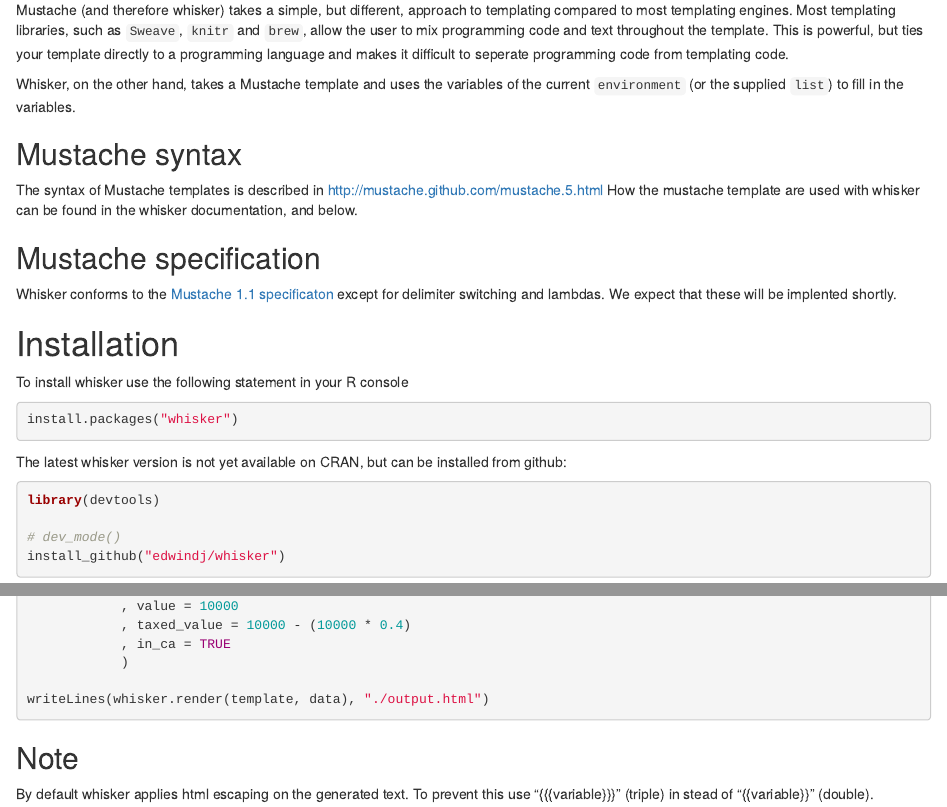
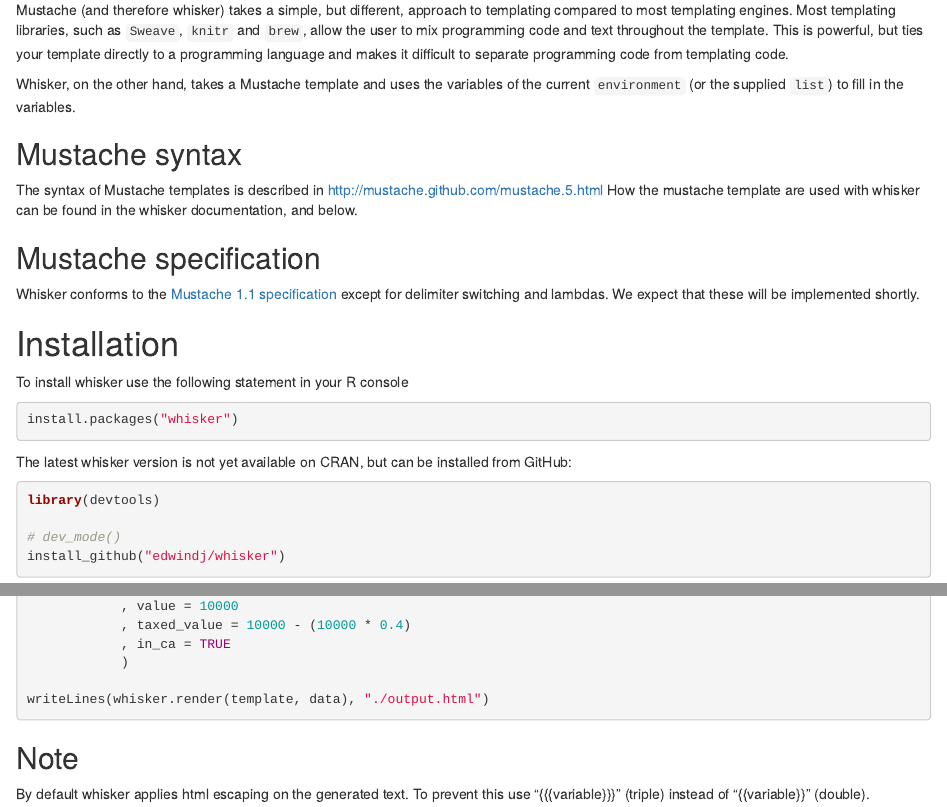
Before and after one commit to edwindj/whisker, an R Markdown document (README.rmd): the page in a window 1100 px wide, from 160 px down, and a second part further down, joined at a grey line. Rendered offline with R 4.5, knitr and Pandoc, with nearby package versions; badge pictures from the web are left out.

Commit message:
fix spelling in README, whisker, and pkg
separate and in stead

````diff
--- a/README.rmd
+++ b/README.rmd
@@ -16,7 +16,7 @@
 templating compared to most templating engines. Most templating libraries,
 such as `Sweave`, `knitr` and `brew`, allow the user to mix programming code and text
 throughout the template. This is powerful, but ties your template directly
-to a programming language and makes it difficult to seperate programming code from
+to a programming language and makes it difficult to separate programming code from
 templating code.
 
 Whisker, on the other hand, takes a Mustache template and uses the variables of the
@@ -30,8 +30,8 @@
 
 Mustache specification
 ----------------------
-Whisker conforms to the [Mustache 1.1 specificaton](https://github.com/mustache/spec) except for delimiter switching and
-lambdas. We expect that these will be implented shortly.
+Whisker conforms to the [Mustache 1.1 specification](https://github.com/mustache/spec) except for delimiter switching and
+lambdas. We expect that these will be implemented shortly.
 
 Installation
 ============
@@ -42,7 +42,7 @@
 install.packages("whisker")
 ```
 
-The latest whisker version is not yet available on CRAN, but can be installed from github:
+The latest whisker version is not yet available on CRAN, but can be installed from GitHub:
 
 ```r
 library(devtools)
@@ -95,4 +95,4 @@
 ----
 
 By default whisker applies html escaping on the generated text.
-To prevent this use "{{{variable}}}" (triple) in stead of "{{variable}}" (double).
+To prevent this use "{{{variable}}}" (triple) instead of "{{variable}}" (double).
````
Also changed, not shown: R/pkg.R (+1 -1 lines), R/whisker.R (+2 -2 lines).
